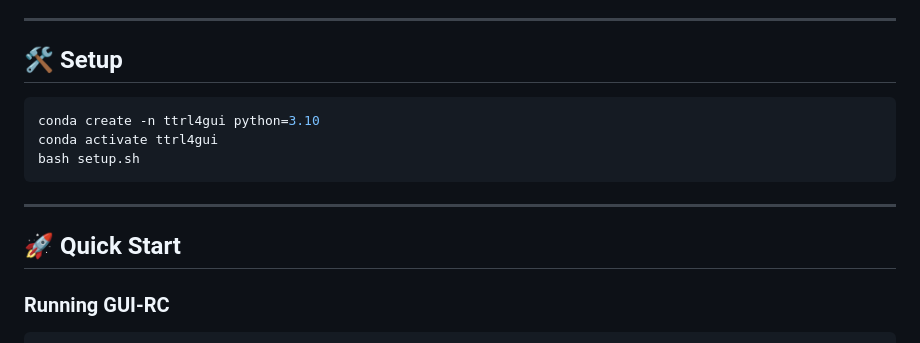
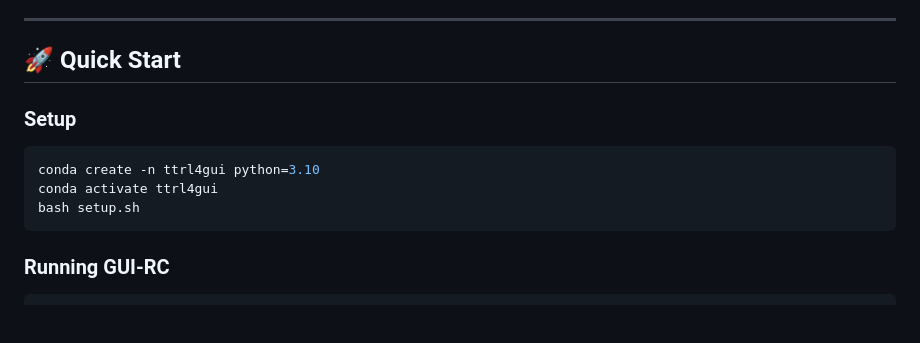
Before and after one commit to ZJU-REAL/GUI-RCPO, a Markdown page: README.md, the part around the change. Rendered like a GitHub page; blank space fills up the shorter version.

````diff
--- a/README.md
+++ b/README.md
@@ -45,16 +45,13 @@ Motivated by this, we introduce GUI-RC and GUI-RCPO to unlock the untapped poten
 
 ---
 
-## 🛠️ Setup
+## 🚀 Quick Start
+### Setup
 ```bash
 conda create -n ttrl4gui python=3.10
 conda activate ttrl4gui
 bash setup.sh
 ```
-
----
-
-## 🚀 Quick Start
 ### Running GUI-RC
 ```bash
 cd TTRL4GUI/GUI-RC
````
